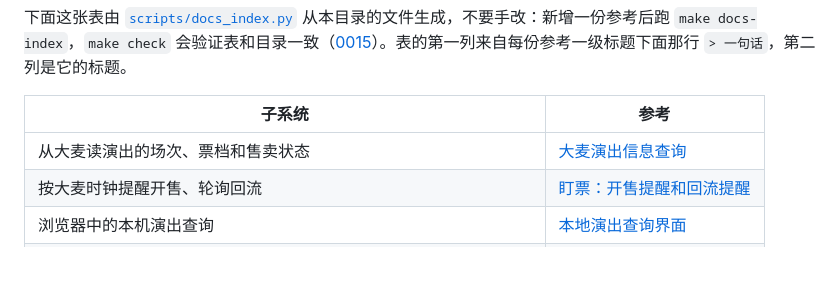
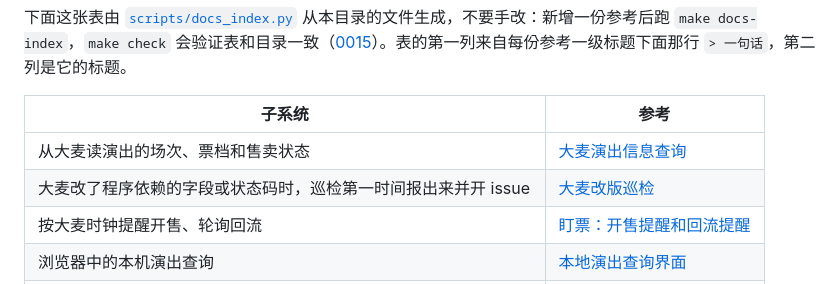
Before and after one commit to zbtzbtzbt/theFlash, a Markdown page: docs/subsystems/README.md, the part around the change. Rendered like a GitHub page; blank space fills up the shorter version.

```diff
--- a/docs/subsystems/README.md
+++ b/docs/subsystems/README.md
@@ -8,6 +8,7 @@
 | 子系统 | 参考 |
 | --- | --- |
 | 从大麦读演出的场次、票档和售卖状态 | [大麦演出信息查询](damai-event.md) |
+| 大麦改了程序依赖的字段或状态码时，巡检第一时间报出来并开 issue | [大麦改版巡检](damai-inspect.md) |
 | 按大麦时钟提醒开售、轮询回流 | [盯票：开售提醒和回流提醒](damai-watch.md) |
 | 浏览器中的本机演出查询 | [本地演出查询界面](event-ui.md) |
 | 机械核对 PR、审查记录和 CI，并用内核文件锁串行执行获准的合并。 | [合并闸门](merge-gate.md) |
```
Also changed, not shown: docs/decisions/README.md (+1 -0 lines), docs/subsystems/damai-inspect.md (+2 -0 lines).
